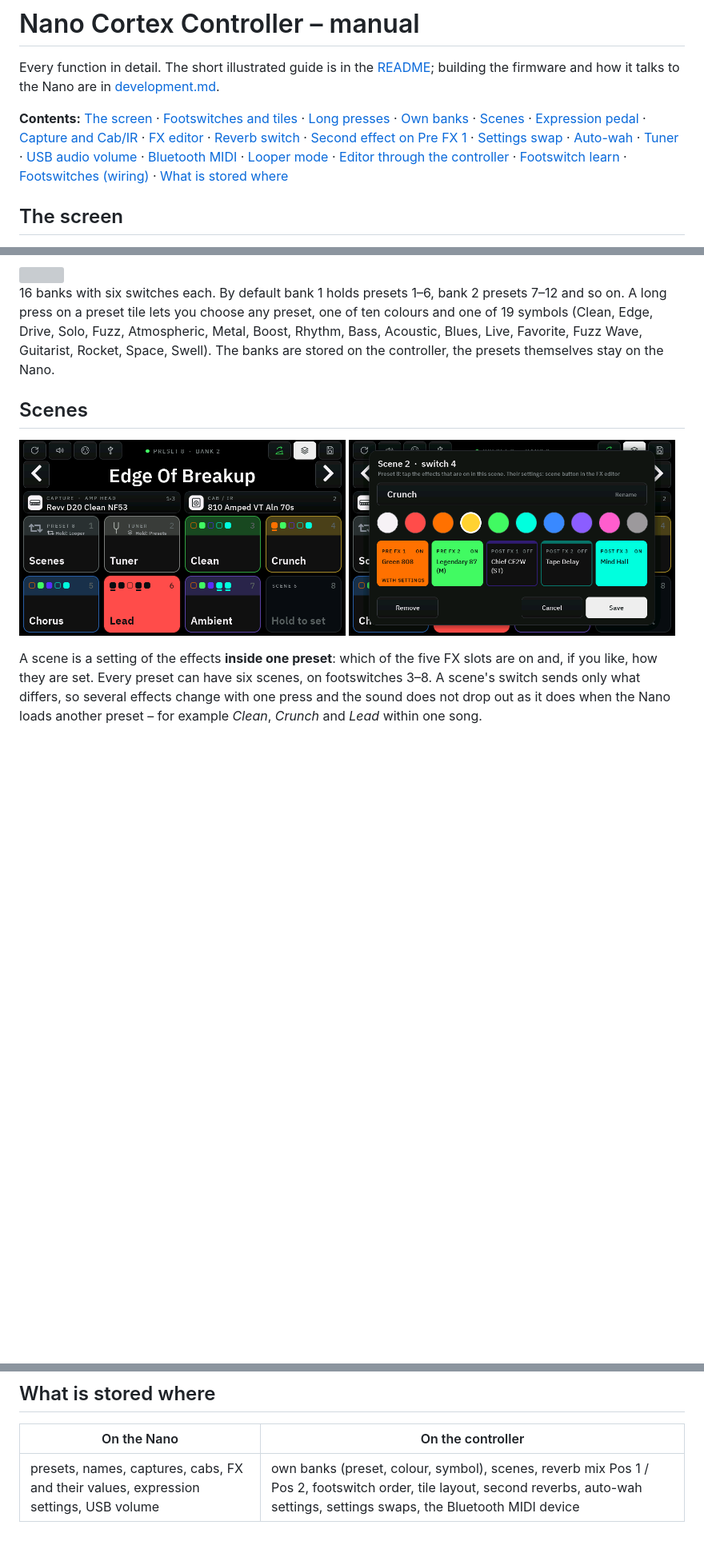
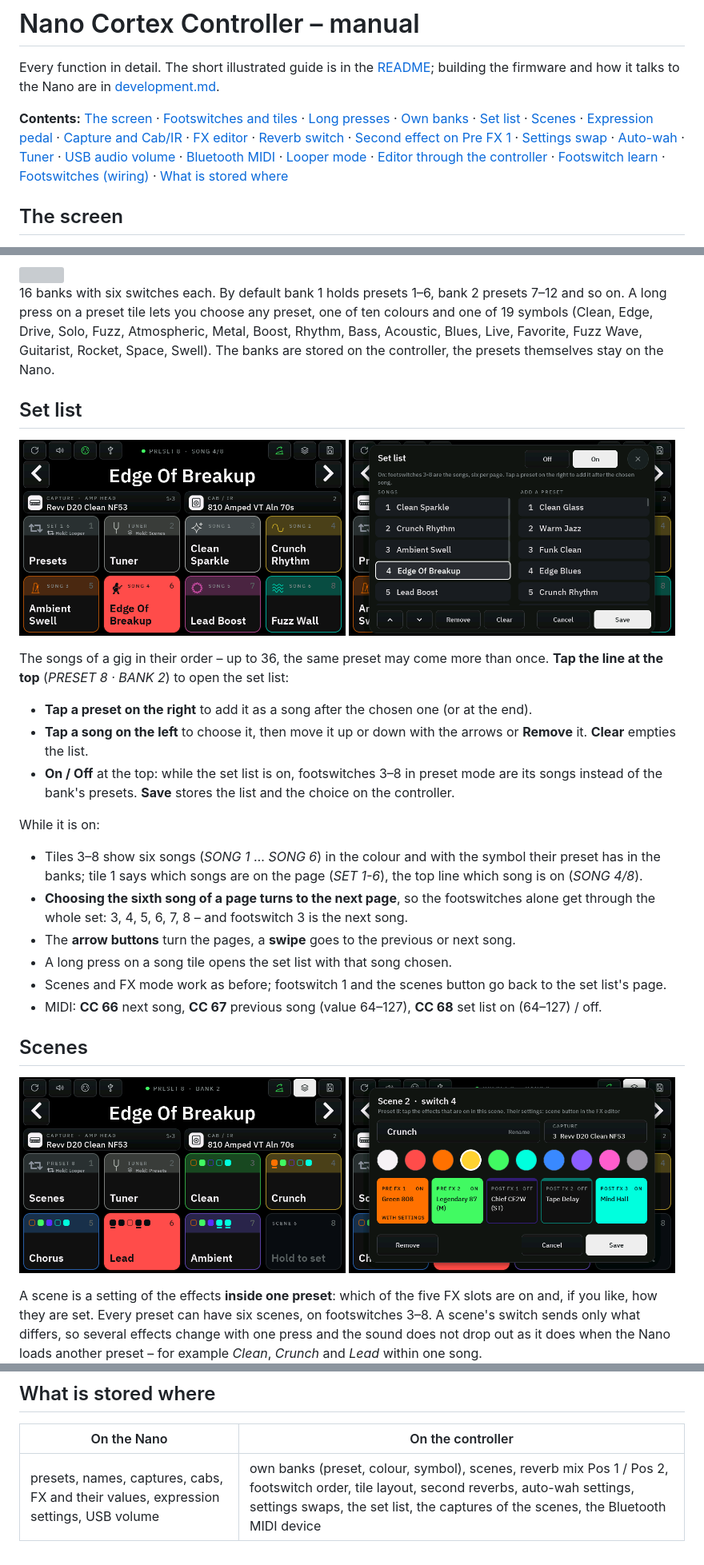
Before and after one commit to DrD85/nano-cortex-controller, a Markdown page: docs/manual.md, 3 parts joined by grey strips. Shown at 80% size. Rendered like a GitHub page; pictures changed too: docs/images/21-scene.png, docs/images/32-setlist-mode.png (added), docs/images/33-setlist.png (added); blank space fills up the shorter version; grey boxes are pictures that could not be loaded.

```diff
--- a/docs/manual.md
+++ b/docs/manual.md
@@ -2,7 +2,7 @@
 
 Every function in detail. The short illustrated guide is in the [README](../README.md); building the firmware and how it talks to the Nano are in [development.md](development.md).
 
-**Contents:** [The screen](#the-screen) · [Footswitches and tiles](#footswitches-and-tiles) · [Long presses](#long-presses) · [Own banks](#own-banks) · [Scenes](#scenes) · [Expression pedal](#expression-pedal) · [Capture and Cab/IR](#capture-and-cabir) · [FX editor](#fx-editor) · [Reverb switch](#reverb-switch-footswitch-8) · [Second effect on Pre FX 1](#second-effect-on-pre-fx-1-footswitch-3) · [Settings swap](#settings-swap-hold-an-fx-footswitch) · [Auto-wah](#auto-wah) · [Tuner](#tuner) · [USB audio volume](#usb-audio-volume) · [Bluetooth MIDI](#bluetooth-midi) · [Looper mode](#looper-mode-a-looper-app-on-a-phone) · [Editor through the controller](#nano-cortex-editor-through-the-controller) · [Footswitch learn](#footswitch-learn) · [Footswitches (wiring)](#footswitches) · [What is stored where](#what-is-stored-where)
+**Contents:** [The screen](#the-screen) · [Footswitches and tiles](#footswitches-and-tiles) · [Long presses](#long-presses) · [Own banks](#own-banks) · [Set list](#set-list) · [Scenes](#scenes) · [Expression pedal](#expression-pedal) · [Capture and Cab/IR](#capture-and-cabir) · [FX editor](#fx-editor) · [Reverb switch](#reverb-switch-footswitch-8) · [Second effect on Pre FX 1](#second-effect-on-pre-fx-1-footswitch-3) · [Settings swap](#settings-swap-hold-an-fx-footswitch) · [Auto-wah](#auto-wah) · [Tuner](#tuner) · [USB audio volume](#usb-audio-volume) · [Bluetooth MIDI](#bluetooth-midi) · [Looper mode](#looper-mode-a-looper-app-on-a-phone) · [Editor through the controller](#nano-cortex-editor-through-the-controller) · [Footswitch learn](#footswitch-learn) · [Footswitches (wiring)](#footswitches) · [What is stored where](#what-is-stored-where)
 
 ## The screen
 
@@ -68,6 +68,30 @@ A long press on a preset tile lets you choose any preset, one of ten colours and
 Fuzz Wave, Guitarist, Rocket, Space, Swell).
 The banks are stored on the controller, the presets themselves stay on the Nano.
 
+## Set list
+
+<img src="images/32-setlist-mode.png" alt="" width="49%"> <img src="images/33-setlist.png" alt="" width="49%">
+
+The songs of a gig in their order – up to 36, the same preset may come more than once. **Tap the line at the top**
+(*PRESET 8 · BANK 2*) to open the set list:
+
+- **Tap a preset on the right** to add it as a song after the chosen one (or at the end).
+- **Tap a song on the left** to choose it, then move it up or down with the arrows or **Remove** it. **Clear**
+  empties the list.
+- **On / Off** at the top: while the set list is on, footswitches 3–8 in preset mode are its songs instead of the
+  bank's presets. **Save** stores the list and the choice on the controller.
+
+While it is on:
+
+- Tiles 3–8 show six songs (*SONG 1* … *SONG 6*) in the colour and with the symbol their preset has in the banks;
+  tile 1 says which songs are on the page (*SET 1-6*), the top line which song is on (*SONG 4/8*).
+- **Choosing the sixth song of a page turns to the next page**, so the footswitches alone get through the whole set:
+  3, 4, 5, 6, 7, 8 – and footswitch 3 is the next song.
+- The **arrow buttons** turn the pages, a **swipe** goes to the previous or next song.
+- A long press on a song tile opens the set list with that song chosen.
+- Scenes and FX mode work as before; footswitch 1 and the scenes button go back to the set list's page.
+- MIDI: **CC 66** next song, **CC 67** previous song (value 64–127), **CC 68** set list on (64–127) / off.
+
 ## Scenes
 
 <img src="images/20-scene-mode.png" alt="" width="49%"> <img src="images/21-scene.png" alt="" width="49%">
@@ -448,4 +479,4 @@ Without an SX1509 the controller works with the touch screen only.
 
 | On the Nano | On the controller |
 |---|---|
-| presets, names, captures, cabs, FX and their values, expression settings, USB volume | own banks (preset, colour, symbol), scenes, reverb mix Pos 1 / Pos 2, footswitch order, tile layout, second reverbs, auto-wah settings, settings swaps, the Bluetooth MIDI device |
+| presets, names, captures, cabs, FX and their values, expression settings, USB volume | own banks (preset, colour, symbol), scenes, reverb mix Pos 1 / Pos 2, footswitch order, tile layout, second reverbs, auto-wah settings, settings swaps, the set list, the captures of the scenes, the Bluetooth MIDI device |
```
Also changed, not shown: other parts of docs/manual.md (+7 -0 lines), docs/manual.de.md (+34 -2 lines), docs/images/34-scene-capture.png (added), 4 other files.
